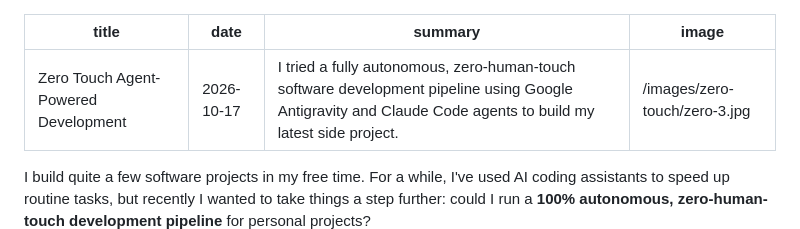
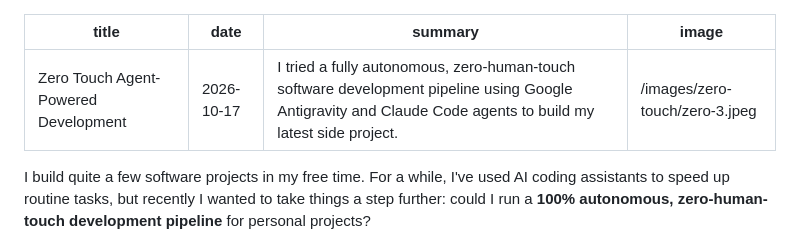
Before and after one commit to kcthota/my-blog, a Markdown page: posts/zero-touch-dev.md, the part around the change. Rendered like a GitHub page.

Commit message:
zero touch

```diff
--- a/posts/zero-touch-dev.md
+++ b/posts/zero-touch-dev.md
@@ -2,7 +2,7 @@
 title: "Zero Touch Agent-Powered Development"
 date: "2026-10-17"
 summary: "I tried a fully autonomous, zero-human-touch software development pipeline using Google Antigravity and Claude Code agents to build my latest side project."
-image: "/images/zero-touch/zero-3.jpg"
+image: "/images/zero-touch/zero-3.jpeg"
 ---
 
 I build quite a few software projects in my free time. For a while, I've used AI coding assistants to speed up routine tasks, but recently I wanted to take things a step further: could I run a **100% autonomous, zero-human-touch development pipeline** for personal projects?
```
